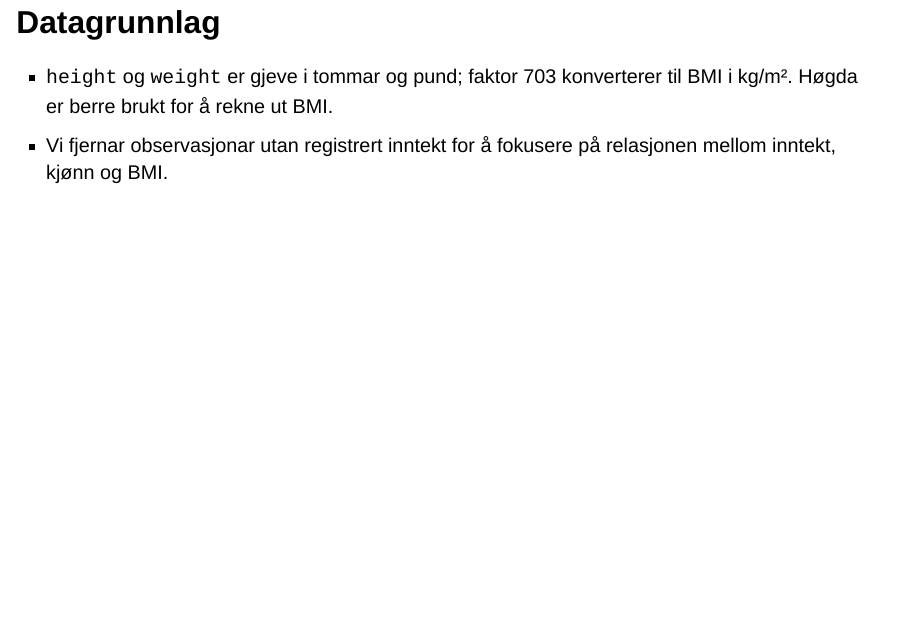
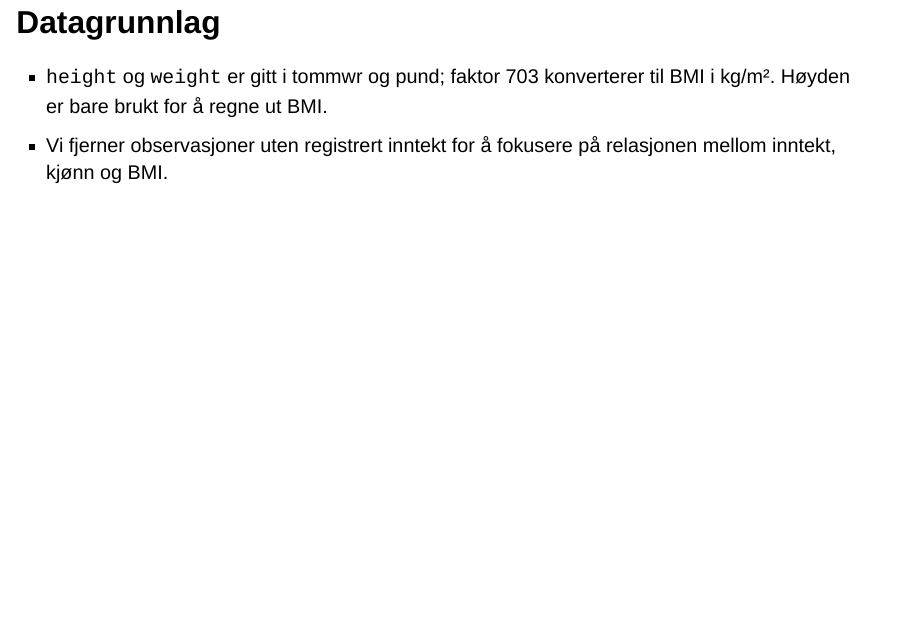
Before and after one commit to IStordal/MSB105Ass2, a Quarto document (Assignment 2.qmd): page 5 of 14. Rendered offline with R 4.5, knitr and Pandoc in place of Quarto, with nearby package versions; drawn as Slidy slides in place of the format the file asks for.

Commit message:
rettskriving

````diff
--- a/Assignment 2.qmd
+++ b/Assignment 2.qmd
@@ -74,8 +74,8 @@ heights_bmi <- heights %>%
   filter(!is.na(income))
 ```
 
-- `height` og `weight` er gjeve i tommar og pund; faktor 703 konverterer til BMI i kg/m². Høgda er berre brukt for å rekne ut BMI.
-- Vi fjernar observasjonar utan registrert inntekt for å fokusere på relasjonen mellom inntekt, kjønn og BMI.
+- `height` og `weight` er gitt i tommwr og pund; faktor 703 konverterer til BMI i kg/m². Høyden er bare brukt for å regne ut BMI.
+- Vi fjerner observasjoner uten registrert inntekt for å fokusere på relasjonen mellom inntekt, kjønn og BMI.
 
 ## Deskriptiv statistikk
 
````
